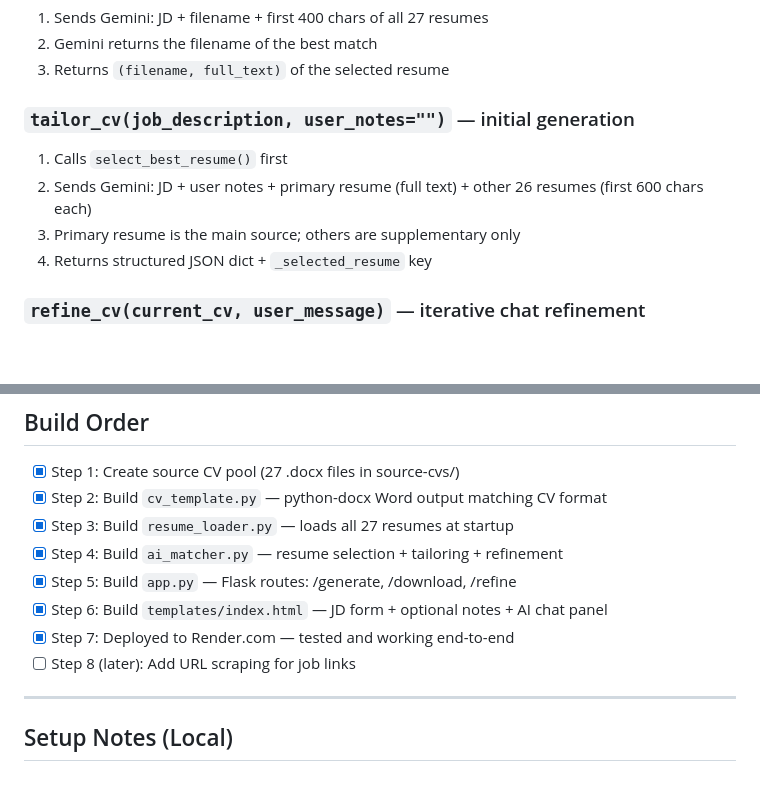
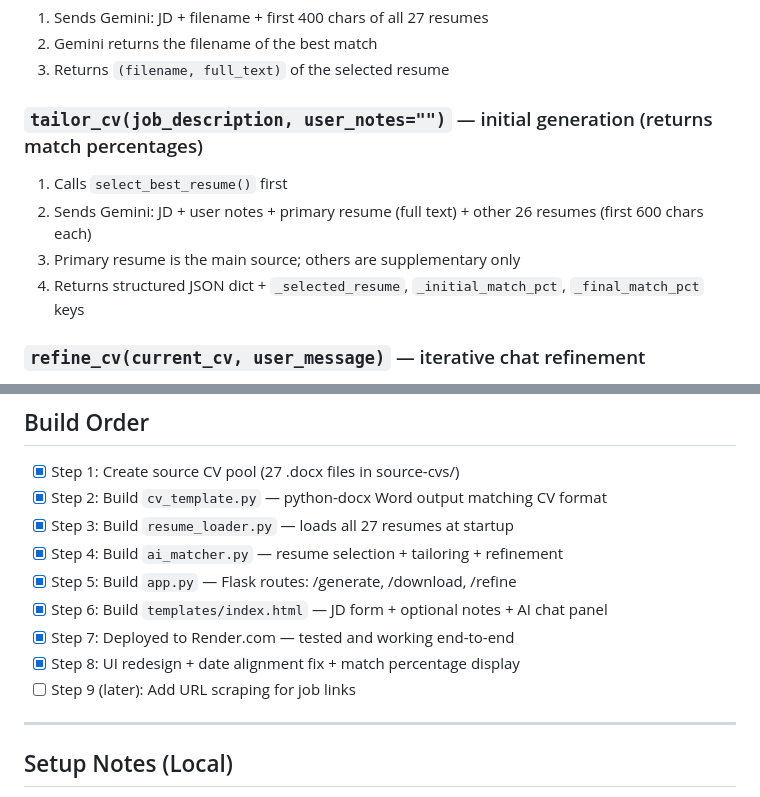
Before and after one commit to serhose/Claude-Test, a Markdown page: CV_TAILOR_PROJECT.md, 2 parts joined by grey strips. GitHub-like rendering; blank space fills up the shorter version.

Commit message:
Update docs: UI improvements, match percentages, tab stop fix
Co-Authored-By: Claude Sonnet 4.6 <noreply@anthropic.com>

```diff
--- a/CV_TAILOR_PROJECT.md
+++ b/CV_TAILOR_PROJECT.md
@@ -67,11 +67,11 @@ source-cvs/             # 27 .docx resumes (repo root, one level up from cv-tail
 2. Gemini returns the filename of the best match
 3. Returns `(filename, full_text)` of the selected resume
 
-### `tailor_cv(job_description, user_notes="")` — initial generation
+### `tailor_cv(job_description, user_notes="")` — initial generation (returns match percentages)
 1. Calls `select_best_resume()` first
 2. Sends Gemini: JD + user notes + primary resume (full text) + other 26 resumes (first 600 chars each)
 3. Primary resume is the main source; others are supplementary only
-4. Returns structured JSON dict + `_selected_resume` key
+4. Returns structured JSON dict + `_selected_resume`, `_initial_match_pct`, `_final_match_pct` keys
 
 ### `refine_cv(current_cv, user_message)` — iterative chat refinement
 1. Sends Gemini: user request + current CV JSON + primary resume full text
@@ -95,7 +95,8 @@ source-cvs/             # 27 .docx resumes (repo root, one level up from cv-tail
 - [x] Step 5: Build `app.py` — Flask routes: /generate, /download, /refine
 - [x] Step 6: Build `templates/index.html` — JD form + optional notes + AI chat panel
 - [x] Step 7: Deployed to Render.com — tested and working end-to-end
-- [ ] Step 8 (later): Add URL scraping for job links
+- [x] Step 8: UI redesign + date alignment fix + match percentage display
+- [ ] Step 9 (later): Add URL scraping for job links
 
 ---
 
```
